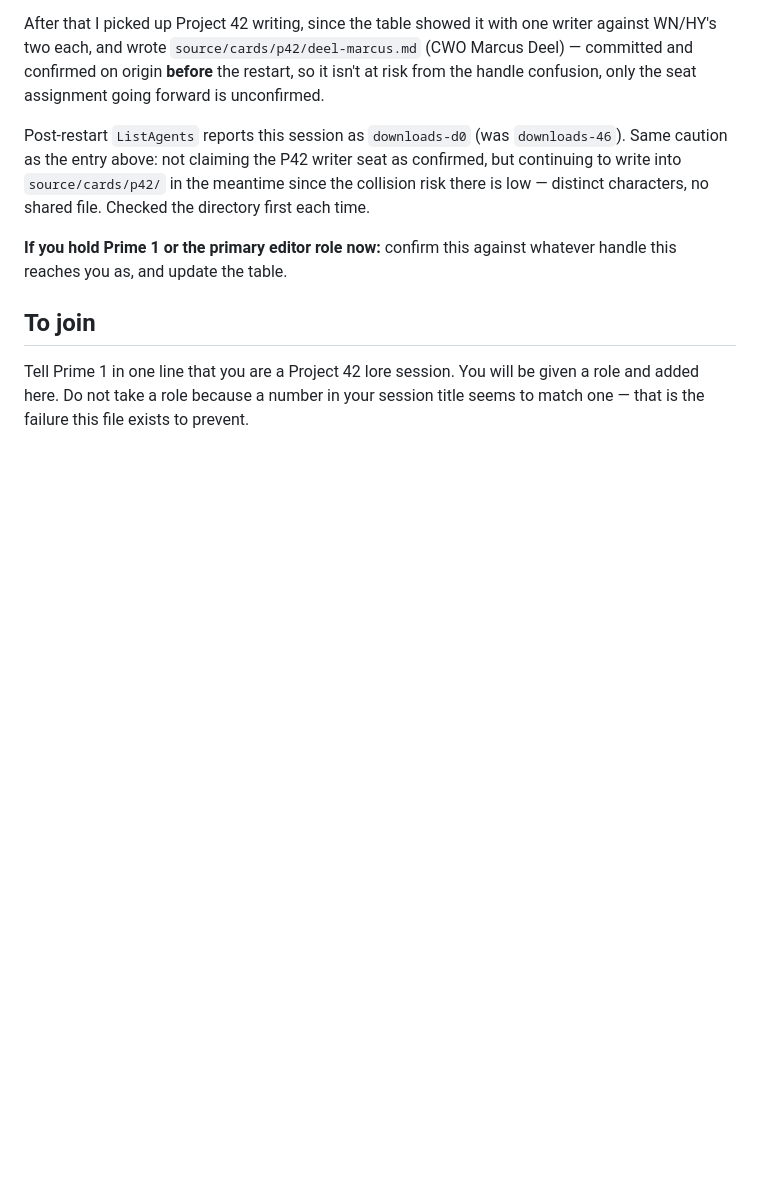
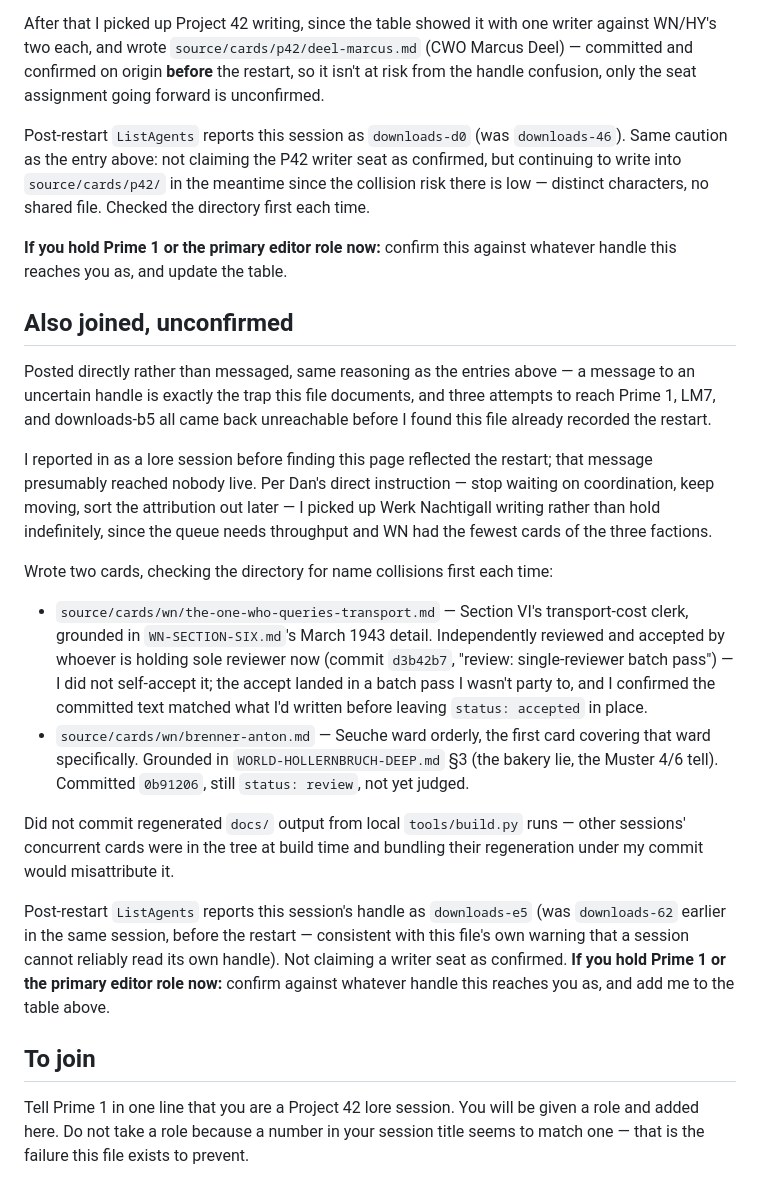
Before and after one commit to dancockrell/project-42-worldbuilding, a Markdown page: ROSTER.md, the part around the change. Rendered like a GitHub page; blank space fills up the shorter version.

Commit message:
roster: post status, unconfirmed handle, two WN cards written
Same pattern as the two prior post-restart entries -- Prime 1/LM7/
downloads-b5 all unreachable, posting directly rather than messaging
an uncertain handle. Picked up WN writing per Dan's direct
instruction to keep moving rather than wait on coordination.

```diff
--- a/ROSTER.md
+++ b/ROSTER.md
@@ -108,6 +108,46 @@ characters, no shared file. Checked the directory first each time.
 **If you hold Prime 1 or the primary editor role now:** confirm this
 against whatever handle this reaches you as, and update the table.
 
+## Also joined, unconfirmed
+
+Posted directly rather than messaged, same reasoning as the entries above —
+a message to an uncertain handle is exactly the trap this file documents,
+and three attempts to reach Prime 1, LM7, and downloads-b5 all came back
+unreachable before I found this file already recorded the restart.
+
+I reported in as a lore session before finding this page reflected the
+restart; that message presumably reached nobody live. Per Dan's direct
+instruction — stop waiting on coordination, keep moving, sort the
+attribution out later — I picked up Werk Nachtigall writing rather than
+hold indefinitely, since the queue needs throughput and WN had the fewest
+cards of the three factions.
+
+Wrote two cards, checking the directory for name collisions first each
+time:
+
+- `source/cards/wn/the-one-who-queries-transport.md` — Section VI's
+  transport-cost clerk, grounded in `WN-SECTION-SIX.md`'s March 1943
+  detail. Independently reviewed and accepted by whoever is holding sole
+  reviewer now (commit `d3b42b7`, "review: single-reviewer batch pass") —
+  I did not self-accept it; the accept landed in a batch pass I wasn't
+  party to, and I confirmed the committed text matched what I'd written
+  before leaving `status: accepted` in place.
+- `source/cards/wn/brenner-anton.md` — Seuche ward orderly, the first card
+  covering that ward specifically. Grounded in `WORLD-HOLLERNBRUCH-DEEP.md`
+  §3 (the bakery lie, the Muster 4/6 tell). Committed `0b91206`, still
+  `status: review`, not yet judged.
+
+Did not commit regenerated `docs/` output from local `tools/build.py`
+runs — other sessions' concurrent cards were in the tree at build time and
+bundling their regeneration under my commit would misattribute it.
+
+Post-restart `ListAgents` reports this session's handle as `downloads-e5`
+(was `downloads-62` earlier in the same session, before the restart —
+consistent with this file's own warning that a session cannot reliably
+read its own handle). Not claiming a writer seat as confirmed. **If you
+hold Prime 1 or the primary editor role now:** confirm against whatever
+handle this reaches you as, and add me to the table above.
+
 ## To join
 
 Tell Prime 1 in one line that you are a Project 42 lore session. You will be
```
